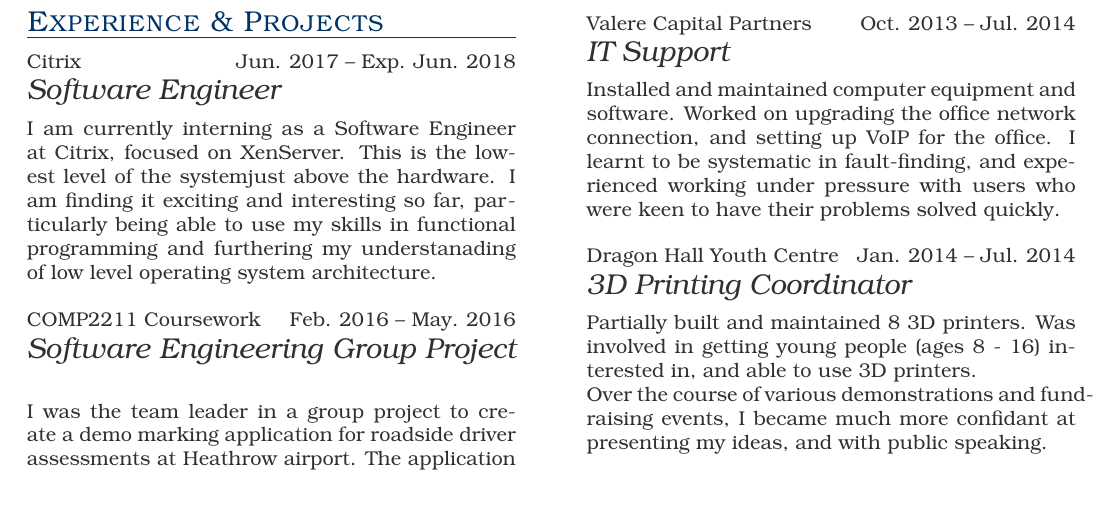
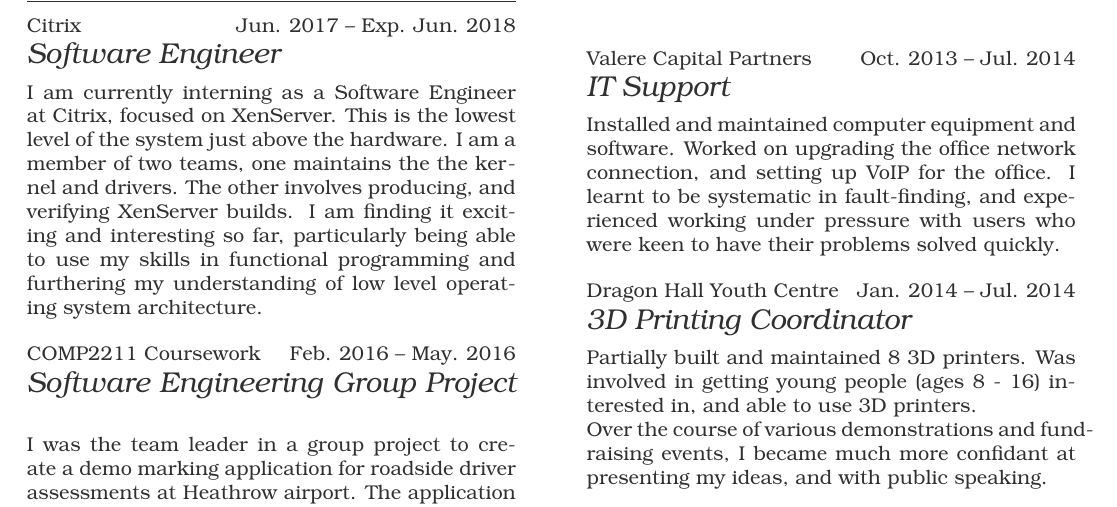
Before and after one commit to MarsCapone/cv, a LaTeX CV (cv.tex): part of page 1 of 2, cut so that both start at the same text. The pictures show the PDF file cv.pdf that the author committed with the source.

Commit message:
Update Citrix information

```diff
--- a/cv.tex
+++ b/cv.tex
@@ -69,7 +69,7 @@
              {Citrix}
              {Software Engineer}
 
-        I am currently interning as a Software Engineer at Citrix, focused on XenServer. This is the lowest level of the systemjust above the hardware. I am finding it exciting and interesting so far, particularly being able to use my skills in functional programming and furthering my understanading of low level operating system architecture.
+        I am currently interning as a Software Engineer at Citrix, focused on XenServer. This is the lowest level of the system just above the hardware. I am a member of two teams, one maintains the the kernel and drivers. The other involves producing, and verifying XenServer builds. I am finding it exciting and interesting so far, particularly being able to use my skills in functional programming and furthering my understanding of low level operating system architecture.
 
         \item{Feb. 2016 -- May. 2016}
              {COMP2211 Coursework}
```
Also changed, not shown: cv.pdf.
